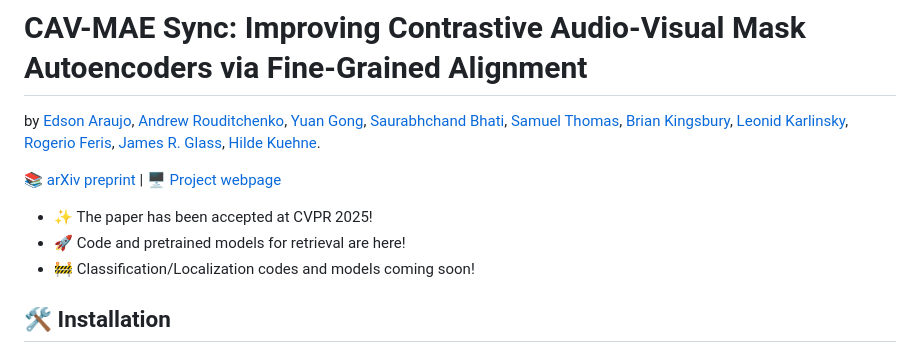
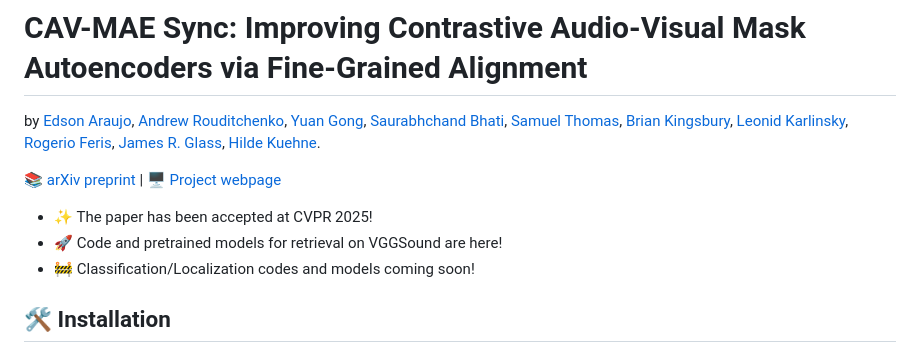
Before and after one commit to wanglg20/cav-mae-sync, a Markdown page: README.md, the part around the change. GitHub-like rendering.

```diff
--- a/README.md
+++ b/README.md
@@ -5,7 +5,7 @@ by [Edson Araujo](https://edsonroteia.github.io/), [Andrew Rouditchenko](https:/
 📚 [arXiv preprint](https://arxiv.org/abs/2505.01237) | 🖥️ [Project webpage](https://edsonroteia.github.io/cav-mae-sync)
 
 - ✨ The paper has been accepted at CVPR 2025!
-- 🚀 Code and pretrained models for retrieval are here!
+- 🚀 Code and pretrained models for retrieval on VGGSound are here!
 - 🚧 Classification/Localization codes and models coming soon!
 
 
```
